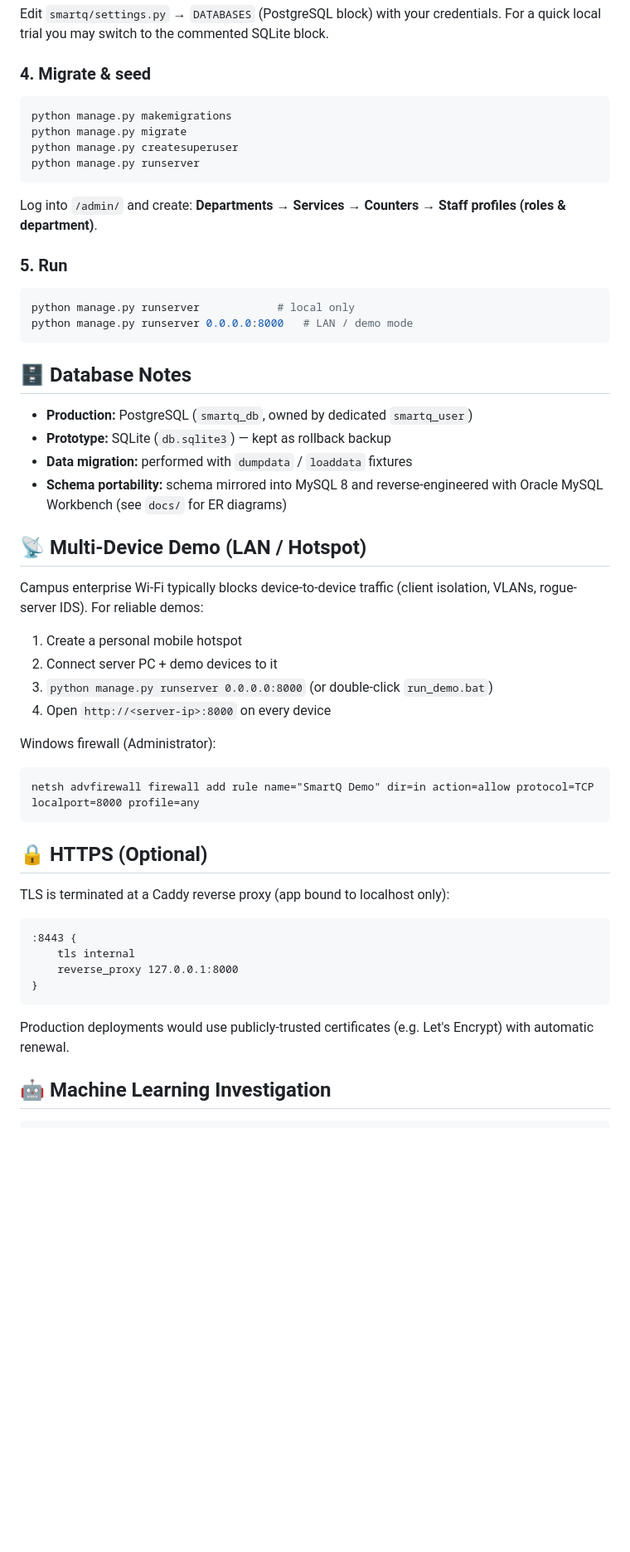
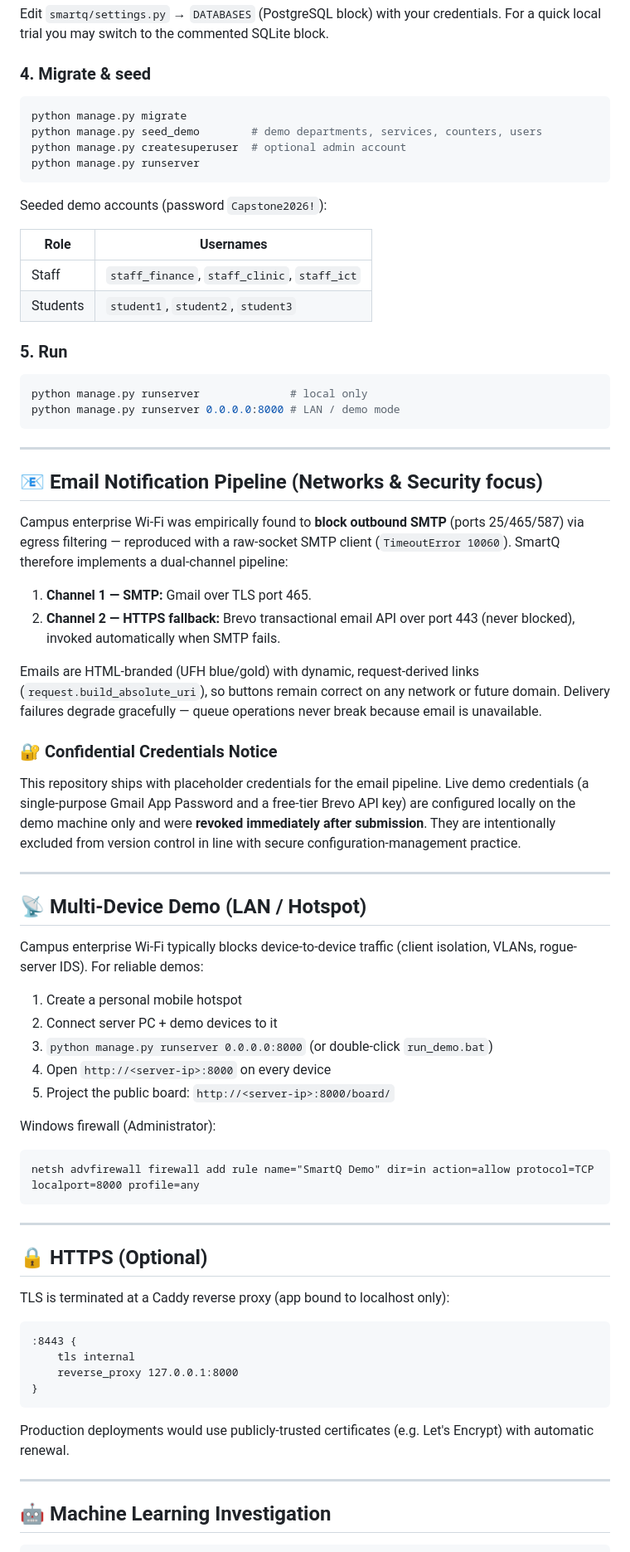
Before and after one commit to SmartQ-Team/SmartQ, a Markdown page: README.md, the part around one of its changes. Shown at 83% size. Rendered like a GitHub page; blank space fills up the shorter version.

````diff
--- a/README.md
+++ b/README.md
@@ -132,27 +162,51 @@ SQLite block.
 
 ### 4. Migrate & seed
 ```bash
-python manage.py makemigrations
 python manage.py migrate
-python manage.py createsuperuser
+python manage.py seed_demo        # demo departments, services, counters, users
+python manage.py createsuperuser  # optional admin account
 python manage.py runserver
 ```
-Log into `/admin/` and create: **Departments → Services → Counters →
-Staff profiles (roles & department)**.
+
+Seeded demo accounts (password `Capstone2026!`):
+
+| Role | Usernames |
+| --- | --- |
+| Staff | `staff_finance`, `staff_clinic`, `staff_ict` |
+| Students | `student1`, `student2`, `student3` |
 
 ### 5. Run
 ```bash
-python manage.py runserver            # local only
-python manage.py runserver 0.0.0.0:8000   # LAN / demo mode
+python manage.py runserver              # local only
+python manage.py runserver 0.0.0.0:8000 # LAN / demo mode
 ```
 
-## 🗄️ Database Notes
+---
 
-- **Production:** PostgreSQL (`smartq_db`, owned by dedicated `smartq_user`)
-- **Prototype:** SQLite (`db.sqlite3`) — kept as rollback backup
-- **Data migration:** performed with `dumpdata` / `loaddata` fixtures
-- **Schema portability:** schema mirrored into MySQL 8 and reverse-engineered
-  with Oracle MySQL Workbench (see `docs/` for ER diagrams)
+## 📧 Email Notification Pipeline (Networks & Security focus)
+
+Campus enterprise Wi-Fi was empirically found to **block outbound SMTP**
+(ports 25/465/587) via egress filtering — reproduced with a raw-socket
+SMTP client (`TimeoutError 10060`). SmartQ therefore implements a
+dual-channel pipeline:
+
+1. **Channel 1 — SMTP:** Gmail over TLS port 465.
+2. **Channel 2 — HTTPS fallback:** Brevo transactional email API over
+   port 443 (never blocked), invoked automatically when SMTP fails.
+
+Emails are HTML-branded (UFH blue/gold) with dynamic, request-derived
+links (`request.build_absolute_uri`), so buttons remain correct on any
+network or future domain. Delivery failures degrade gracefully — queue
+operations never break because email is unavailable.
+
+### 🔐 Confidential Credentials Notice
+This repository ships with placeholder credentials for the email pipeline.
+Live demo credentials (a single-purpose Gmail App Password and a free-tier
+Brevo API key) are configured locally on the demo machine only and were
+**revoked immediately after submission**. They are intentionally excluded
+from version control in line with secure configuration-management practice.
+
+---
 
 ## 📡 Multi-Device Demo (LAN / Hotspot)
 
@@ -163,17 +217,20 @@ Campus enterprise Wi-Fi typically blocks device-to-device traffic
 2. Connect server PC + demo devices to it
 3. `python manage.py runserver 0.0.0.0:8000` (or double-click `run_demo.bat`)
 4. Open `http://<server-ip>:8000` on every device
+5. Project the public board: `http://<server-ip>:8000/board/`
 
 Windows firewall (Administrator):
 ```bat
 netsh advfirewall firewall add rule name="SmartQ Demo" dir=in action=allow protocol=TCP localport=8000 profile=any
 ```
 
+---
+
 ## 🔒 HTTPS (Optional)
 
 TLS is terminated at a Caddy reverse proxy (app bound to localhost only):
 
-```text
+```caddyfile
 :8443 {
     tls internal
     reverse_proxy 127.0.0.1:8000
@@ -183,6 +240,8 @@ TLS is terminated at a Caddy reverse proxy (app bound to localhost only):
 Production deployments would use publicly-trusted certificates
 (e.g. Let's Encrypt) with automatic renewal.
 
+---
+
 ## 🤖 Machine Learning Investigation
 
 ```bash
````
Also changed, not shown: other parts of README.md (+140 -59 lines).
